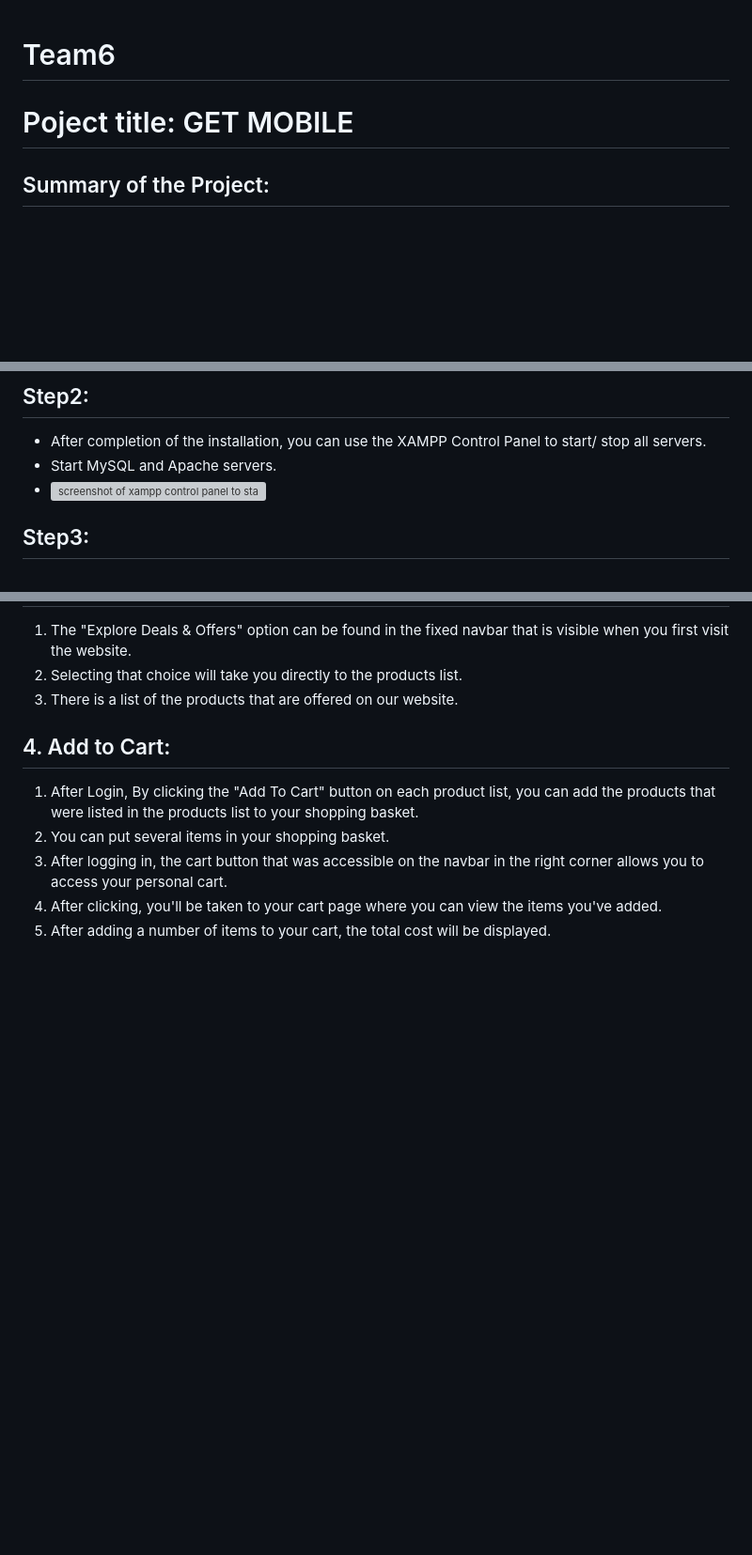
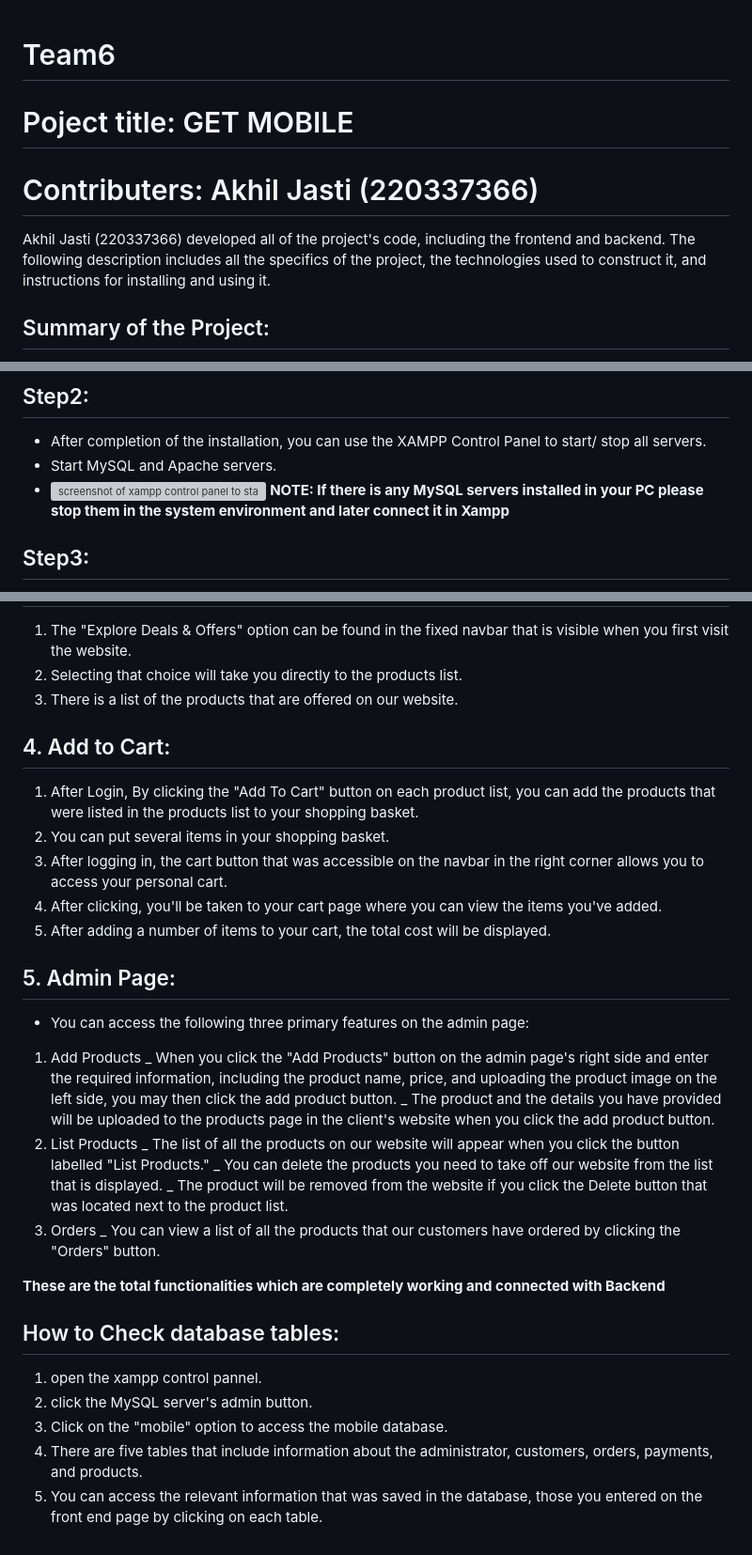
Before and after one commit to Smeetbdoshi/Team6, a Markdown page: README.md, 3 parts joined by grey strips. Shown at 94% size. Drawn GitHub-style; blank space fills up the shorter version; grey boxes are pictures that could not be loaded.

Commit message:
About Project and How to install and Run it

```diff
--- a/README.md
+++ b/README.md
@@ -1,5 +1,7 @@
 # Team6
 # Poject title: GET MOBILE
+# Contributers: Akhil Jasti (220337366)
+Akhil Jasti (220337366) developed all of the project's code, including the frontend and backend. The following description includes all the specifics of the project, the technologies used to construct it, and instructions for installing and using it.
 ## Summary of the Project:
 In this era of the internet, e-commerce keeps growing. An e-commerce website will put our company and products in the hands of consumers no matter where they are and which device they’re using. Whenever a customer needs a new mobile phone we’ll sell, all they need to do is open their laptop or smartphone, browse through our website and purchase the products they desire. The main aim is to sell mobile phones by creating a larger market, lowering the cost and it could scale up quickly and have unlimited shelf space.
 ## The project implementation aims to achieve following objectives:
@@ -38,6 +40,7 @@ Back-End:
 +	After completion of the installation, you can use the XAMPP Control Panel to start/ stop all servers.
 +	Start MySQL and Apache servers.
 +	![screenshot of xampp control panel to start/ stop servers](https://d1jnx9ba8s6j9r.cloudfront.net/blog/wp-content/uploads/2019/07/Xamp-Control-Panel-how-to-run-php-program-Edureka-1.jpg)
+**NOTE: If there is any MySQL servers installed in your PC please stop them in the system environment and later connect it in Xampp**
 ## Step3:
 After both servers Apache and MySQL has got started and changed its colour to green follow the following instructions:
 +	Minimise the xampp control panel tab.
@@ -78,3 +81,22 @@ For admin our project admin page, [open](http://localhost/ecom/admin_login.php)
 3. After logging in, the cart button that was accessible on the navbar in the right corner allows you to access your personal cart.
 4. After clicking, you'll be taken to your cart page where you can view the items you've added.
 5. After adding a number of items to your cart, the total cost will be displayed.
+## 5. Admin Page:
++ You can access the following three primary features on the admin page:
+1. Add Products
+   _ When you click the "Add Products" button on the admin page's right side and enter the required information, including the product name, price, and uploading the product image on the left side, you may then click the add product button.
+   _ The product and the details you have provided will be uploaded to the products page in the client's website when you click the add product button.
+2. List Products
+   _ The list of all the products on our website will appear when you click the button labelled "List Products."
+   _ You can delete the products you need to take off our website from the list that is displayed.
+   _ The product will be removed from the website if you click the Delete button that was located next to the product list.
+3. Orders
+   _ You can view a list of all the products that our customers have ordered by clicking the "Orders" button.
+
+**These are the total functionalities which are completely working and connected with Backend**
+## How to Check database tables:
+1. open the xampp control pannel.
+2. click the MySQL server's admin button.
+3. Click on the "mobile" option to access the mobile database.
+4. There are five tables that include information about the administrator, customers, orders, payments, and products.
+5. You can access the relevant information that was saved in the database, those you entered on the front end page by clicking on each table.
```
